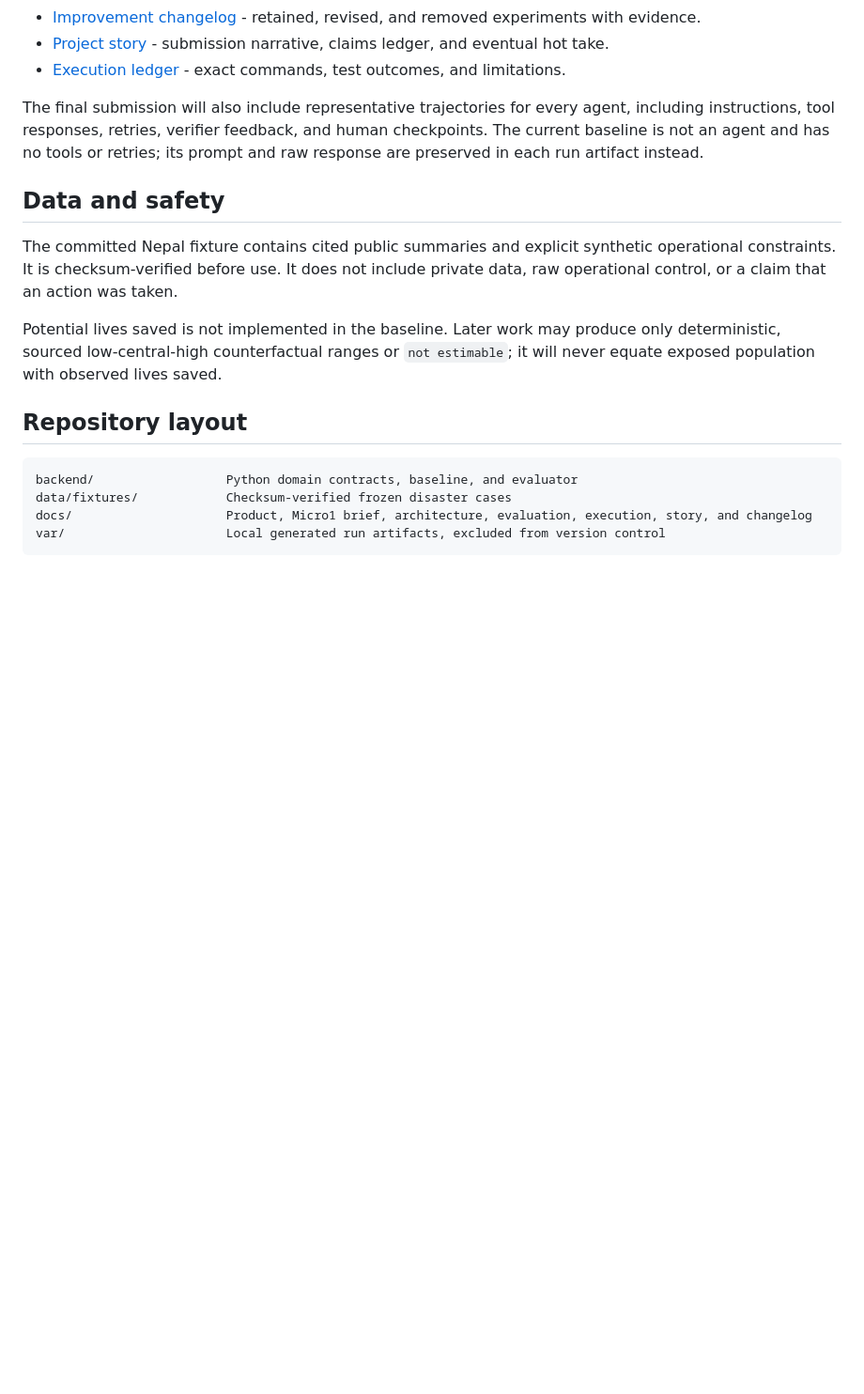
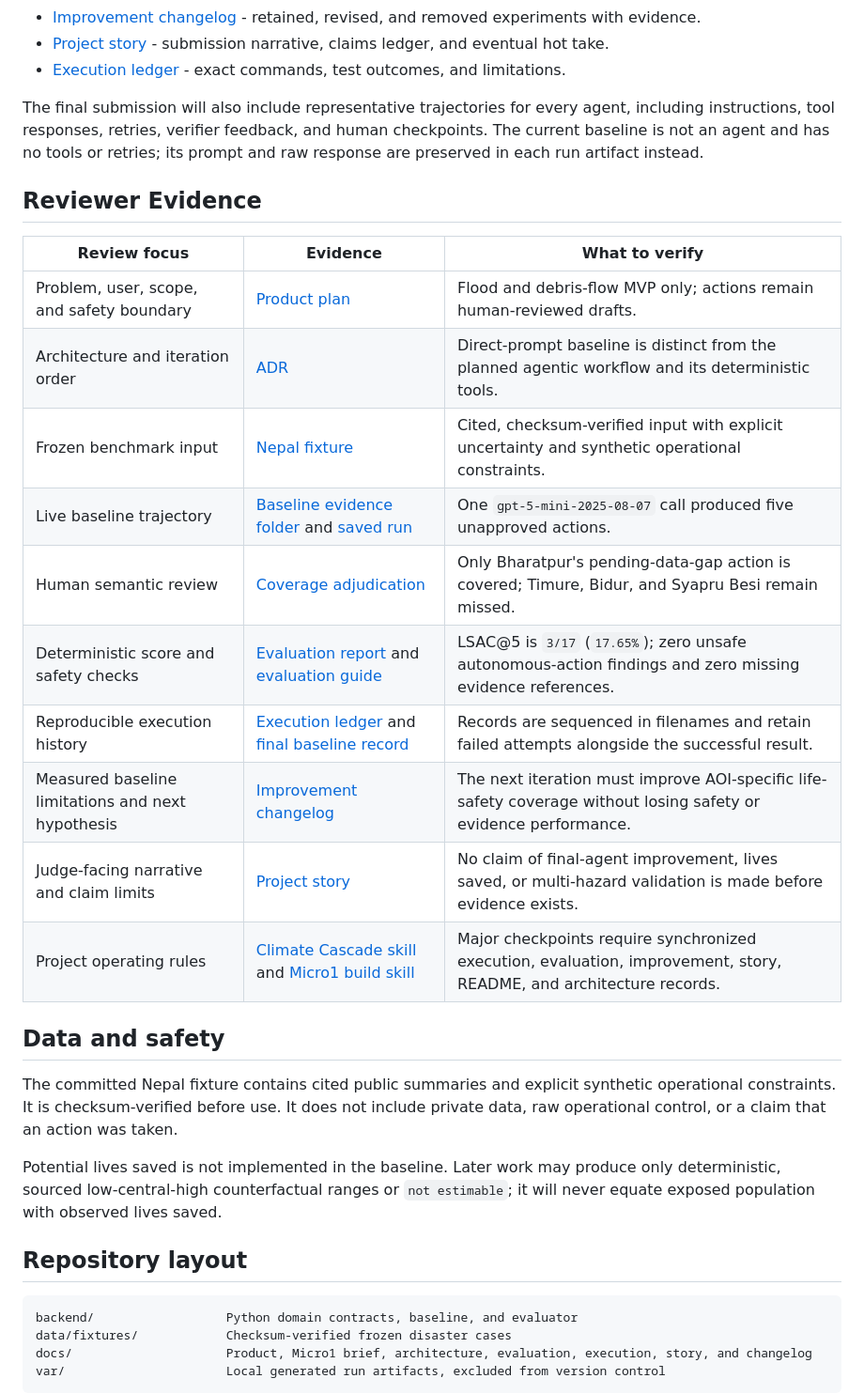
Before and after one commit to 0x-genesys/Climate-Cascade-Response-Agent, a Markdown page: README.md, the part around the change. Shown at 94% size. Rendered like a GitHub page; blank space fills up the shorter version.

Commit message:
Add reviewer evidence index

```diff
--- a/README.md
+++ b/README.md
@@ -82,6 +82,21 @@ The [maintained Micro1 brief](docs/micro1-hackathon-brief.md) asks for a meaning
 
 The final submission will also include representative trajectories for every agent, including instructions, tool responses, retries, verifier feedback, and human checkpoints. The current baseline is not an agent and has no tools or retries; its prompt and raw response are preserved in each run artifact instead.
 
+## Reviewer Evidence
+
+| Review focus | Evidence | What to verify |
+| --- | --- | --- |
+| Problem, user, scope, and safety boundary | [Product plan](docs/product.md) | Flood and debris-flow MVP only; actions remain human-reviewed drafts. |
+| Architecture and iteration order | [ADR](docs/architecture/ADR-0001-iterative-agentic-architecture.md) | Direct-prompt baseline is distinct from the planned agentic workflow and its deterministic tools. |
+| Frozen benchmark input | [Nepal fixture](data/fixtures/cases/nepal-emsr927-v1/README.md) | Cited, checksum-verified input with explicit uncertainty and synthetic operational constraints. |
+| Live baseline trajectory | [Baseline evidence folder](runs/baseline/) and [saved run](runs/baseline/nepal-emsr927-v1.run.json) | One `gpt-5-mini-2025-08-07` call produced five unapproved actions. |
+| Human semantic review | [Coverage adjudication](runs/baseline/nepal-emsr927-v1.adjudication.json) | Only Bharatpur's pending-data-gap action is covered; Timure, Bidur, and Syapru Besi remain missed. |
+| Deterministic score and safety checks | [Evaluation report](runs/baseline/nepal-emsr927-v1.evaluation.json) and [evaluation guide](docs/evaluation/baseline.md) | LSAC@5 is `3/17` (`17.65%`); zero unsafe autonomous-action findings and zero missing evidence references. |
+| Reproducible execution history | [Execution ledger](docs/execution/README.md) and [final baseline record](docs/execution/2026-08-30-03-nepal-baseline-evaluation.md) | Records are sequenced in filenames and retain failed attempts alongside the successful result. |
+| Measured baseline limitations and next hypothesis | [Improvement changelog](docs/solution_improvement/README.md) | The next iteration must improve AOI-specific life-safety coverage without losing safety or evidence performance. |
+| Judge-facing narrative and claim limits | [Project story](docs/story/README.md) | No claim of final-agent improvement, lives saved, or multi-hazard validation is made before evidence exists. |
+| Project operating rules | [Climate Cascade skill](.codex/skills/climate-cascade-response/SKILL.md) and [Micro1 build skill](.codex/skills/micro1-build/SKILL.md) | Major checkpoints require synchronized execution, evaluation, improvement, story, README, and architecture records. |
+
 ## Data and safety
 
 The committed Nepal fixture contains cited public summaries and explicit synthetic operational constraints. It is checksum-verified before use. It does not include private data, raw operational control, or a claim that an action was taken.
```
